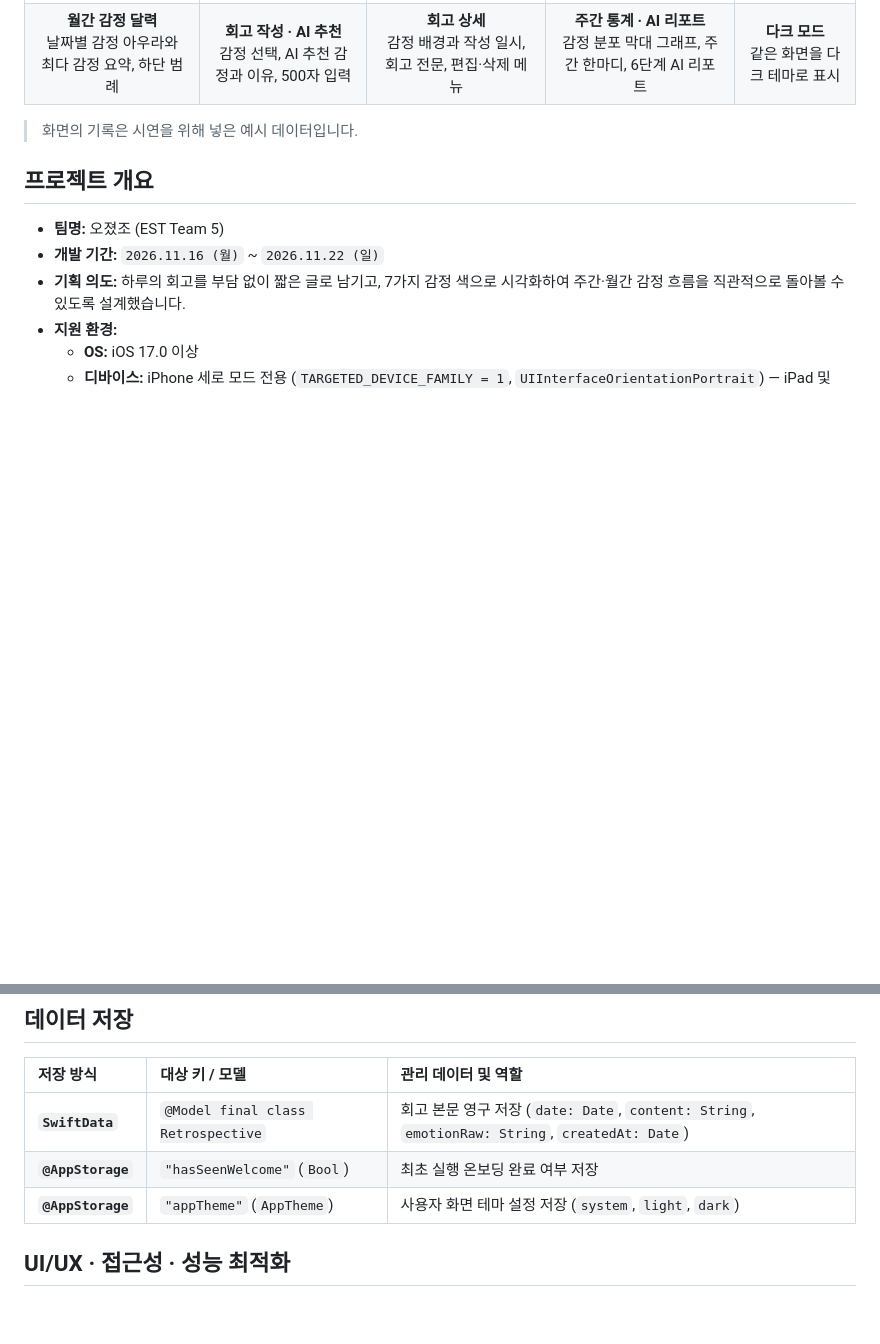
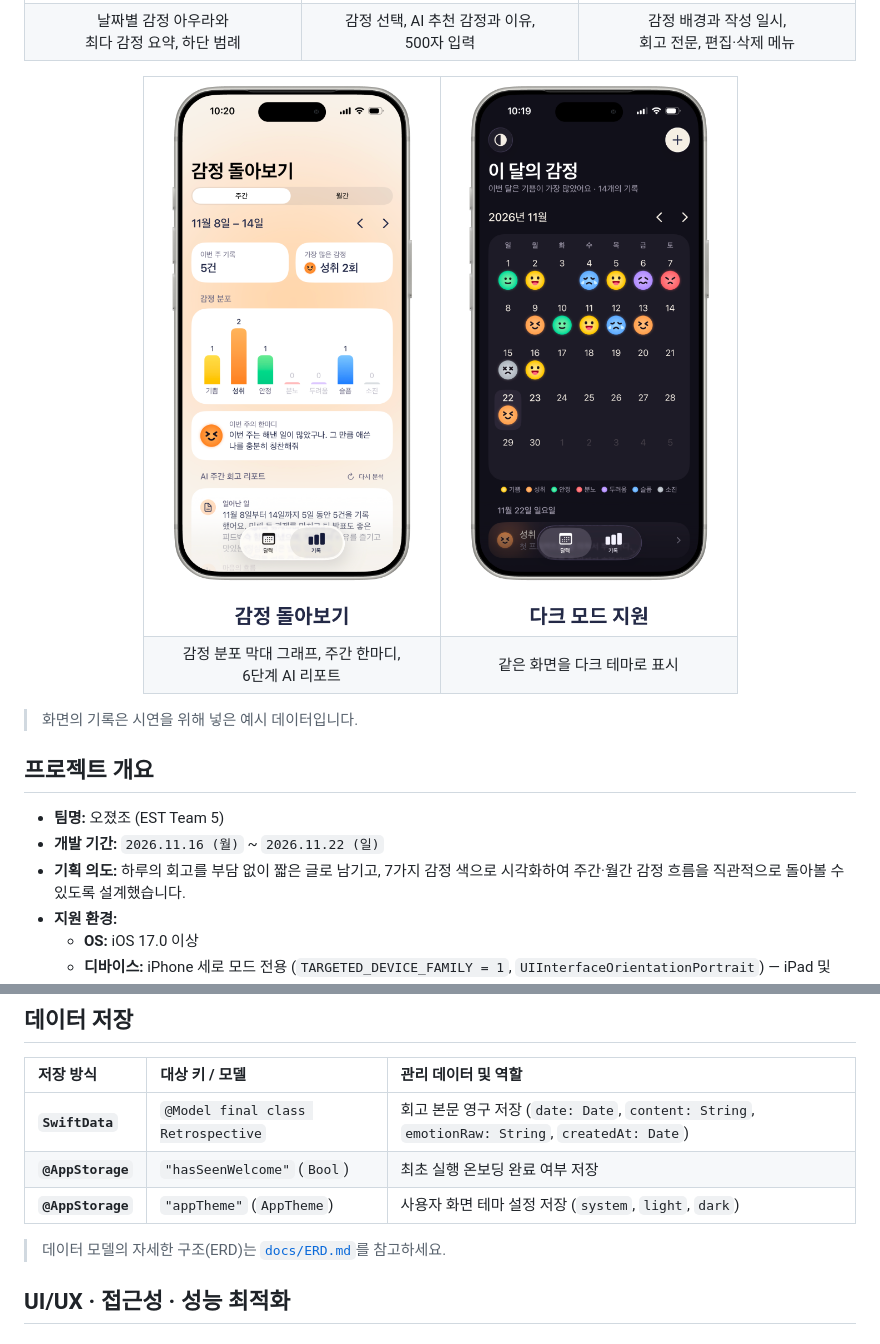
Before and after one commit to TripleJ709/EstTeam5, a Markdown page: README.md, 2 parts joined by grey strips. Drawn GitHub-style; pictures changed too: docs/images/04-statistics.png, docs/images/05-dark.png; blank space fills up the shorter version.

```diff
--- a/README.md
+++ b/README.md
@@ -31,12 +31,23 @@
   </tr>
   <tr>
-    <td valign="top" align="center"><b>월간 감정 달력</b><br/>날짜별 감정 아우라와 최다 감정 요약, 하단 범례</td>
-    <td valign="top" align="center"><b>회고 작성 · AI 추천</b><br/>감정 선택, AI 추천 감정과 이유, 500자 입력</td>
-    <td valign="top" align="center"><b>회고 상세</b><br/>감정 배경과 작성 일시, 회고 전문, 편집·삭제 메뉴</td>
-    <td valign="top" align="center"><b>주간 통계 · AI 리포트</b><br/>감정 분포 막대 그래프, 주간 한마디, 6단계 AI 리포트</td>
-    <td valign="top" align="center"><b>다크 모드</b><br/>같은 화면을 다크 테마로 표시</td>
+    <td valign="top" align="center" width="270">날짜별 감정 아우라와<br/>최다 감정 요약, 하단 범례</td>
+    <td valign="top" align="center" width="270">감정 선택, AI 추천 감정과 이유,<br/>500자 입력</td>
+    <td valign="top" align="center" width="270">감정 배경과 작성 일시,<br/>회고 전문, 편집·삭제 메뉴</td>
   </tr>
 </table>
+
+<table>
+  <tr>
+    <td align="center" width="270"><img src="docs/images/04-statistics.png" width="250" alt="감정 돌아보기" /></td>
+    <td align="center" width="270"><img src="docs/images/05-dark.png" width="250" alt="다크 모드 지원" /></td>
+  </tr>
+  <tr>
+    <td valign="top" align="center" width="270">감정 분포 막대 그래프, 주간 한마디,<br/>6단계 AI 리포트</td>
+    <td valign="top" align="center" width="270">같은 화면을 다크 테마로 표시</td>
+  </tr>
+</table>
+
+</div>
 
 > 화면의 기록은 시연을 위해 넣은 예시 데이터입니다.
 
@@ -100,6 +111,8 @@
 | **`@AppStorage`** | `"hasSeenWelcome"` (`Bool`) | 최초 실행 온보딩 완료 여부 저장 |
 | **`@AppStorage`** | `"appTheme"` (`AppTheme`) | 사용자 화면 테마 설정 저장 (`system`, `light`, `dark`) |
 
+> 데이터 모델의 자세한 구조(ERD)는 [`docs/ERD.md`](docs/ERD.md)를 참고하세요.
+
 ## UI/UX · 접근성 · 성능 최적화
 
 ### SwiftUI 네이티브 컴포넌트 및 다크 모드
```
Also changed, not shown: other parts of README.md (+71 -18 lines), docs/images/01-calendar.png, docs/images/02-write.png, docs/images/03-detail.png.
